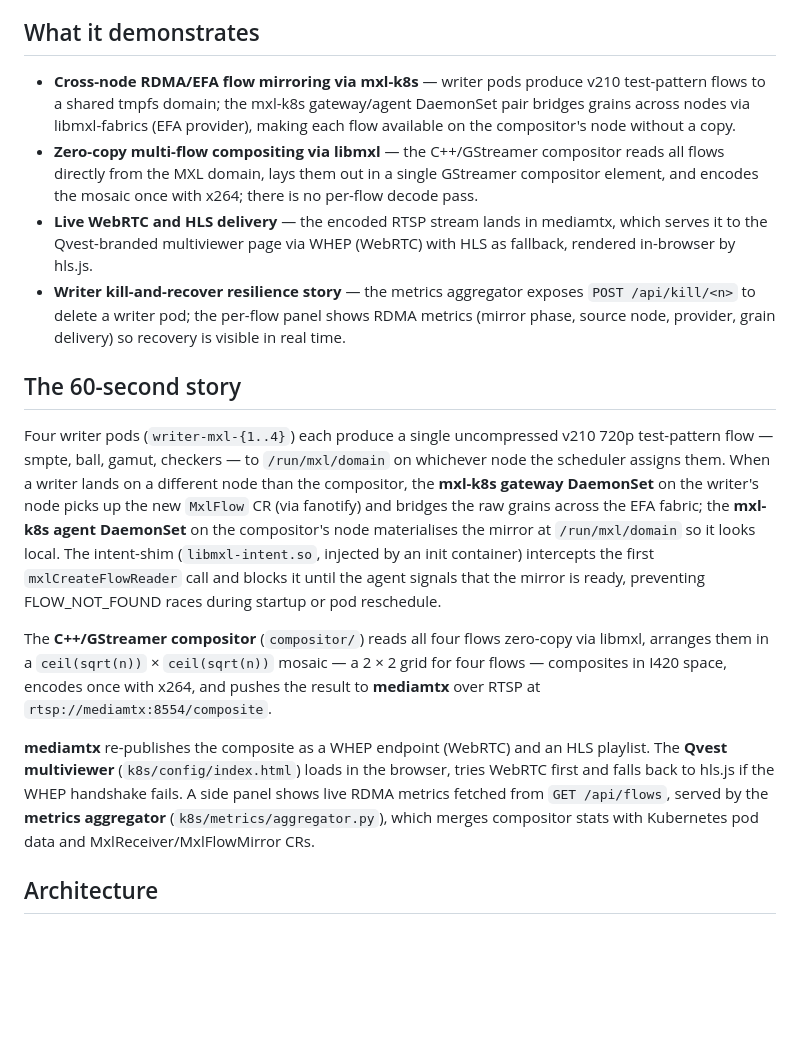
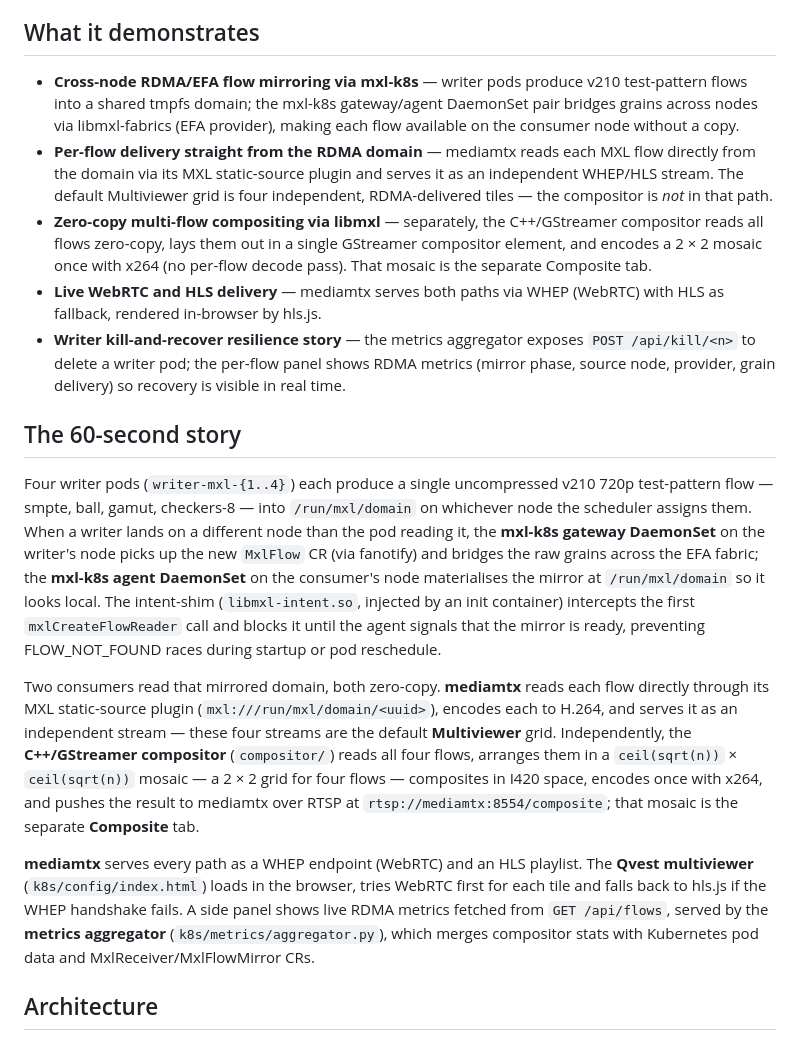
Before and after one commit to qvest-digital/mxl-dmf-demo-app, a Markdown page: README.md, the part around one of its changes. Rendered like a GitHub page; blank space fills up the shorter version.

```diff
--- a/README.md
+++ b/README.md
@@ -4,18 +4,19 @@ A Kubernetes demo for MXL DMF showing zero-copy RDMA transport of uncompressed v
 
 ## What it demonstrates
 
-- **Cross-node RDMA/EFA flow mirroring via mxl-k8s** — writer pods produce v210 test-pattern flows to a shared tmpfs domain; the mxl-k8s gateway/agent DaemonSet pair bridges grains across nodes via libmxl-fabrics (EFA provider), making each flow available on the compositor's node without a copy.
-- **Zero-copy multi-flow compositing via libmxl** — the C++/GStreamer compositor reads all flows directly from the MXL domain, lays them out in a single GStreamer compositor element, and encodes the mosaic once with x264; there is no per-flow decode pass.
-- **Live WebRTC and HLS delivery** — the encoded RTSP stream lands in mediamtx, which serves it to the Qvest-branded multiviewer page via WHEP (WebRTC) with HLS as fallback, rendered in-browser by hls.js.
+- **Cross-node RDMA/EFA flow mirroring via mxl-k8s** — writer pods produce v210 test-pattern flows into a shared tmpfs domain; the mxl-k8s gateway/agent DaemonSet pair bridges grains across nodes via libmxl-fabrics (EFA provider), making each flow available on the consumer node without a copy.
+- **Per-flow delivery straight from the RDMA domain** — mediamtx reads each MXL flow directly from the domain via its MXL static-source plugin and serves it as an independent WHEP/HLS stream. The default Multiviewer grid is four independent, RDMA-delivered tiles — the compositor is *not* in that path.
+- **Zero-copy multi-flow compositing via libmxl** — separately, the C++/GStreamer compositor reads all flows zero-copy, lays them out in a single GStreamer compositor element, and encodes a 2 × 2 mosaic once with x264 (no per-flow decode pass). That mosaic is the separate Composite tab.
+- **Live WebRTC and HLS delivery** — mediamtx serves both paths via WHEP (WebRTC) with HLS as fallback, rendered in-browser by hls.js.
 - **Writer kill-and-recover resilience story** — the metrics aggregator exposes `POST /api/kill/<n>` to delete a writer pod; the per-flow panel shows RDMA metrics (mirror phase, source node, provider, grain delivery) so recovery is visible in real time.
 
 ## The 60-second story
 
-Four writer pods (`writer-mxl-{1..4}`) each produce a single uncompressed v210 720p test-pattern flow — smpte, ball, gamut, checkers — to `/run/mxl/domain` on whichever node the scheduler assigns them. When a writer lands on a different node than the compositor, the **mxl-k8s gateway DaemonSet** on the writer's node picks up the new `MxlFlow` CR (via fanotify) and bridges the raw grains across the EFA fabric; the **mxl-k8s agent DaemonSet** on the compositor's node materialises the mirror at `/run/mxl/domain` so it looks local. The intent-shim (`libmxl-intent.so`, injected by an init container) intercepts the first `mxlCreateFlowReader` call and blocks it until the agent signals that the mirror is ready, preventing FLOW_NOT_FOUND races during startup or pod reschedule.
+Four writer pods (`writer-mxl-{1..4}`) each produce a single uncompressed v210 720p test-pattern flow — smpte, ball, gamut, checkers-8 — into `/run/mxl/domain` on whichever node the scheduler assigns them. When a writer lands on a different node than the pod reading it, the **mxl-k8s gateway DaemonSet** on the writer's node picks up the new `MxlFlow` CR (via fanotify) and bridges the raw grains across the EFA fabric; the **mxl-k8s agent DaemonSet** on the consumer's node materialises the mirror at `/run/mxl/domain` so it looks local. The intent-shim (`libmxl-intent.so`, injected by an init container) intercepts the first `mxlCreateFlowReader` call and blocks it until the agent signals that the mirror is ready, preventing FLOW_NOT_FOUND races during startup or pod reschedule.
 
-The **C++/GStreamer compositor** (`compositor/`) reads all four flows zero-copy via libmxl, arranges them in a `ceil(sqrt(n))` × `ceil(sqrt(n))` mosaic — a 2 × 2 grid for four flows — composites in I420 space, encodes once with x264, and pushes the result to **mediamtx** over RTSP at `rtsp://mediamtx:8554/composite`.
+Two consumers read that mirrored domain, both zero-copy. **mediamtx** reads each flow directly through its MXL static-source plugin (`mxl:///run/mxl/domain/<uuid>`), encodes each to H.264, and serves it as an independent stream — these four streams are the default **Multiviewer** grid. Independently, the **C++/GStreamer compositor** (`compositor/`) reads all four flows, arranges them in a `ceil(sqrt(n))` × `ceil(sqrt(n))` mosaic — a 2 × 2 grid for four flows — composites in I420 space, encodes once with x264, and pushes the result to mediamtx over RTSP at `rtsp://mediamtx:8554/composite`; that mosaic is the separate **Composite** tab.
 
-**mediamtx** re-publishes the composite as a WHEP endpoint (WebRTC) and an HLS playlist. The **Qvest multiviewer** (`k8s/config/index.html`) loads in the browser, tries WebRTC first and falls back to hls.js if the WHEP handshake fails. A side panel shows live RDMA metrics fetched from `GET /api/flows`, served by the **metrics aggregator** (`k8s/metrics/aggregator.py`), which merges compositor stats with Kubernetes pod data and MxlReceiver/MxlFlowMirror CRs.
+**mediamtx** serves every path as a WHEP endpoint (WebRTC) and an HLS playlist. The **Qvest multiviewer** (`k8s/config/index.html`) loads in the browser, tries WebRTC first for each tile and falls back to hls.js if the WHEP handshake fails. A side panel shows live RDMA metrics fetched from `GET /api/flows`, served by the **metrics aggregator** (`k8s/metrics/aggregator.py`), which merges compositor stats with Kubernetes pod data and MxlReceiver/MxlFlowMirror CRs.
 
 ## Architecture
 
```
Also changed, not shown: other parts of README.md (+9 -7 lines), docs/architecture.md (+2 -2 lines).
